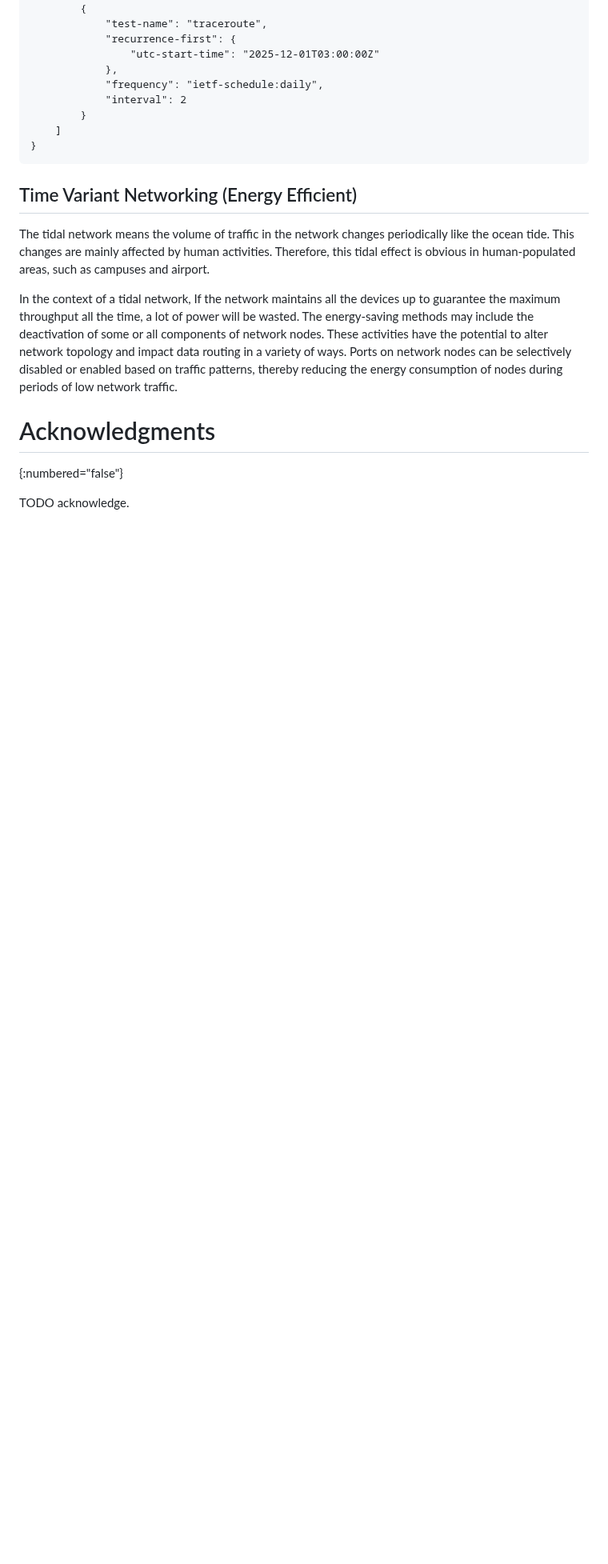
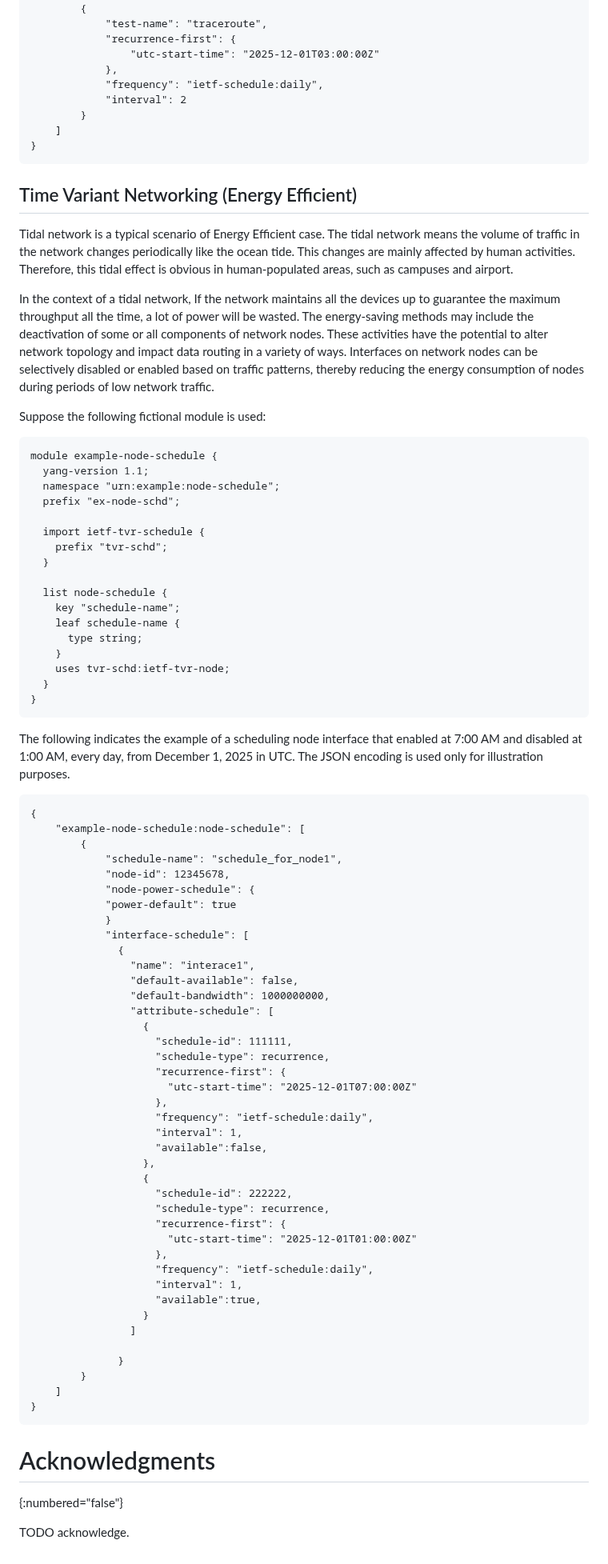
Before and after one commit to QiufangMa/control-schedule-framework, a Markdown page: draft-wqk-opsawg-control-schedule-framework.md, the part around the change. Shown at 80% size. Drawn GitHub-style; blank space fills up the shorter version.

Commit message:
Update draft-wqk-opsawg-control-schedule-framework.md
Add TVR use case yang model example

```diff
--- a/draft-wqk-opsawg-control-schedule-framework.md
+++ b/draft-wqk-opsawg-control-schedule-framework.md
@@ -502,7 +502,8 @@ The JSON encoding is used only for illustration purposes.
 
 ## Time Variant Networking (Energy Efficient)
 
-The tidal network means the volume of traffic in the network changes
+Tidal network is a typical scenario of Energy Efficient case. The tidal network
+means the volume of traffic in the network changes
 periodically like the ocean tide. This changes are mainly affected by
 human activities. Therefore, this tidal effect is obvious in human-populated
 areas, such as campuses and airport.
@@ -511,10 +512,79 @@ In the context of a tidal network, If the network maintains all the devices
 up to guarantee the maximum throughput all the time, a lot of power will be
 wasted. The energy-saving methods may include the deactivation of some or all
 components of network nodes. These activities have the potential to alter
-network topology and impact data routing in a variety of ways.  Ports on
+network topology and impact data routing in a variety of ways.  Interfaces on
 network nodes can be selectively disabled or enabled based on traffic patterns,
 thereby reducing the energy consumption of nodes during periods of low network
 traffic.
+
+Suppose the following fictional module is used:
+
+~~~~
+module example-node-schedule {
+  yang-version 1.1;
+  namespace "urn:example:node-schedule";
+  prefix "ex-node-schd";
+
+  import ietf-tvr-schedule {
+    prefix "tvr-schd";
+  }
+
+  list node-schedule {
+    key "schedule-name";
+    leaf schedule-name {
+      type string;
+    }
+    uses tvr-schd:ietf-tvr-node;
+  }
+}
+~~~~
+
+The following indicates the example of a scheduling node interface that enabled at 7:00 AM and disabled at 1:00 AM, every day, from December 1, 2025 in UTC.
+The JSON encoding is used only for illustration purposes.
+
+~~~~
+{
+    "example-node-schedule:node-schedule": [
+        {
+            "schedule-name": "schedule_for_node1",
+            "node-id": 12345678,
+            "node-power-schedule": {
+            "power-default": true
+            }
+            "interface-schedule": [
+              {
+                "name": "interace1",
+                "default-available": false,
+                "default-bandwidth": 1000000000,
+                "attribute-schedule": [
+                  {
+                    "schedule-id": 111111,
+                    "schedule-type": recurrence,
+                    "recurrence-first": {
+                      "utc-start-time": "2025-12-01T07:00:00Z"
+                    },
+                    "frequency": "ietf-schedule:daily",
+                    "interval": 1,
+                    "available":false,
+                  },
+                  {
+                    "schedule-id": 222222,
+                    "schedule-type": recurrence,
+                    "recurrence-first": {
+                      "utc-start-time": "2025-12-01T01:00:00Z"
+                    },
+                    "frequency": "ietf-schedule:daily",
+                    "interval": 1,
+                    "available":true,
+                  }
+                ]
+
+              }
+        }
+    ]
+}
+~~~~
+
 
 # Acknowledgments
 {:numbered="false"}
```
